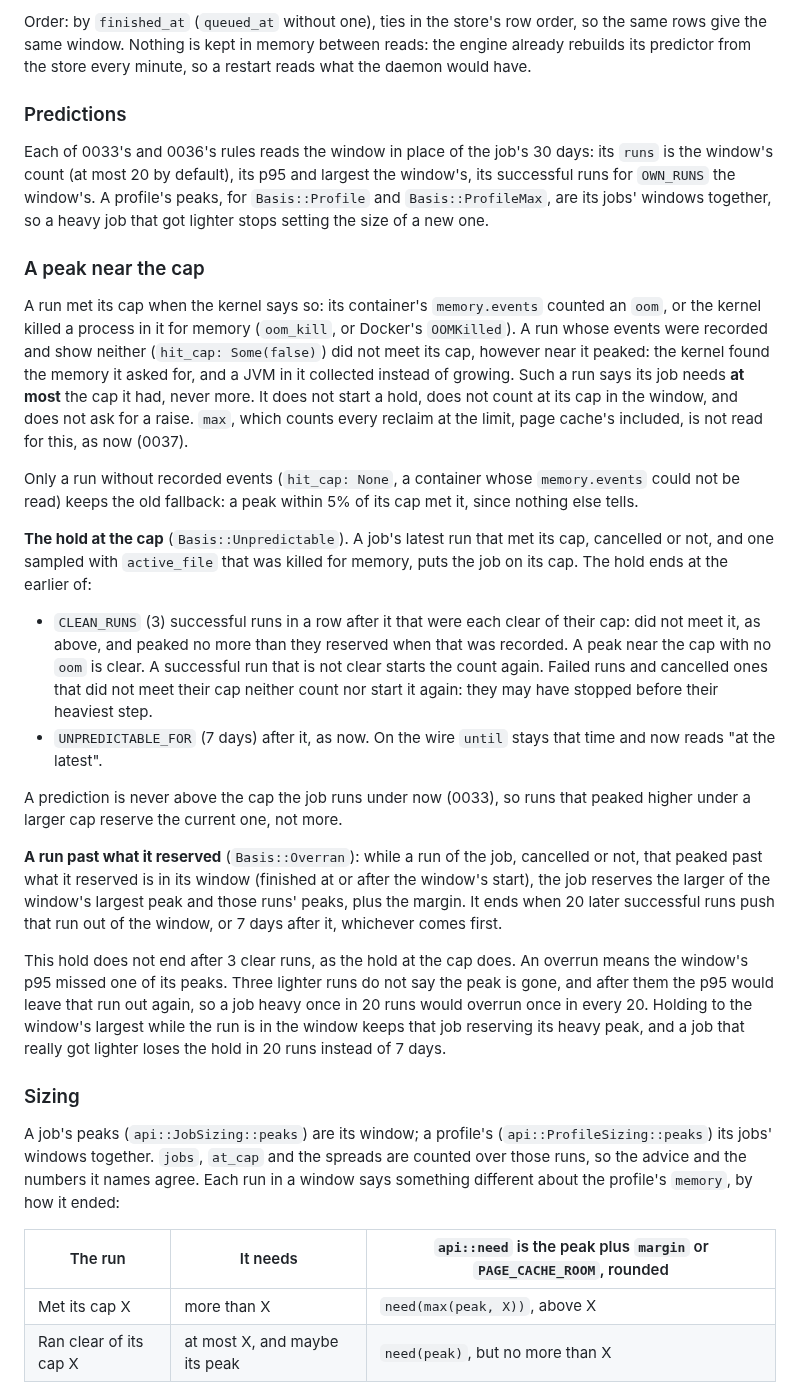
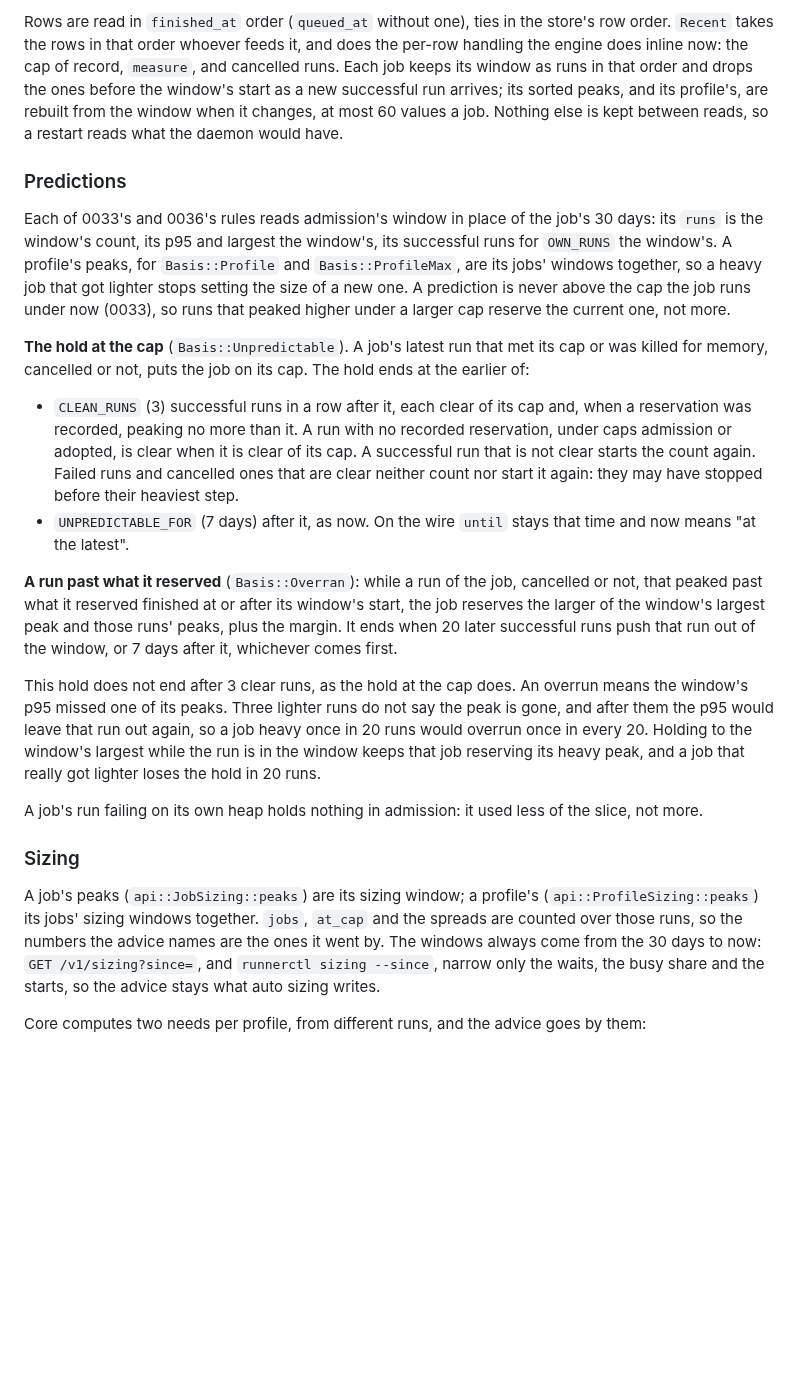
Before and after one commit to ayagmar/runnerd, a Markdown page: docs/adr/0070-predictions-follow-recent-runs.md, the part around one of its changes. Drawn GitHub-style; blank space fills up the shorter version.

```diff
--- a/docs/adr/0070-predictions-follow-recent-runs.md
+++ b/docs/adr/0070-predictions-follow-recent-runs.md
@@ -53,58 +86,47 @@ keyed, as now, by repository, workflow, name and the profile it ran in (0058).
 
-Order: by `finished_at` (`queued_at` without one), ties in the store's row order, so the same rows give the same
-window. Nothing is kept in memory between reads: the engine already rebuilds its predictor from the store every
-minute, so a restart reads what the daemon would have.
+Rows are read in `finished_at` order (`queued_at` without one), ties in the store's row order. `Recent` takes the
+rows in that order whoever feeds it, and does the per-row handling the engine does inline now: the cap of record,
+`measure`, and cancelled runs. Each job keeps its window as runs in that order and drops the ones before the
+window's start as a new successful run arrives; its sorted peaks, and its profile's, are rebuilt from the window
+when it changes, at most 60 values a job. Nothing else is kept between reads, so a restart reads what the daemon
+would have.
 
 ### Predictions
 
-Each of 0033's and 0036's rules reads the window in place of the job's 30 days: its `runs` is the window's count
-(at most 20 by default), its p95 and largest the window's, its successful runs for `OWN_RUNS` the window's. A
-profile's peaks, for `Basis::Profile` and `Basis::ProfileMax`, are its jobs' windows together, so a heavy job that got
-lighter stops setting the size of a new one.
+Each of 0033's and 0036's rules reads admission's window in place of the job's 30 days: its `runs` is the
+window's count, its p95 and largest the window's, its successful runs for `OWN_RUNS` the window's. A profile's peaks,
+for `Basis::Profile` and `Basis::ProfileMax`, are its jobs' windows together, so a heavy job that got lighter stops
+setting the size of a new one. A prediction is never above the cap the job runs under now (0033), so runs that
+peaked higher under a larger cap reserve the current one, not more.
 
-### A peak near the cap
+**The hold at the cap** (`Basis::Unpredictable`). A job's latest run that met its cap or was killed for memory,
+cancelled or not, puts the job on its cap. The hold ends at the earlier of:
 
-A run met its cap when the kernel says so: its container's `memory.events` counted an `oom`, or the kernel killed a
-process in it for memory (`oom_kill`, or Docker's `OOMKilled`). A run whose events were recorded and show neither
-(`hit_cap: Some(false)`) did not meet its cap, however near it peaked: the kernel found the memory it asked for,
-and a JVM in it collected instead of growing. Such a run says its job needs **at most** the cap it had, never more.
-It does not start a hold, does not count at its cap in the window, and does not ask for a raise. `max`, which counts
-every reclaim at the limit, page cache's included, is not read for this, as now (0037).
-
-Only a run without recorded events (`hit_cap: None`, a container whose `memory.events` could not be read) keeps
-the old fallback: a peak within 5% of its cap met it, since nothing else tells.
-
-**The hold at the cap** (`Basis::Unpredictable`). A job's latest run that met its cap, cancelled or not, and one
-sampled with `active_file` that was killed for memory, puts the job on its cap. The hold ends at the earlier of:
-
-- `CLEAN_RUNS` (3) successful runs in a row after it that were each clear of their cap: did not meet it, as above,
-  and peaked no more than they reserved when that was recorded. A peak near the cap with no `oom` is clear. A
-  successful run that is not clear starts the count again. Failed runs and cancelled ones that did not meet their
-  cap neither count nor start it again: they may have stopped before their heaviest step.
-- `UNPREDICTABLE_FOR` (7 days) after it, as now. On the wire `until` stays that time and now reads "at the latest".
-
-A prediction is never above the cap the job runs under now (0033), so runs that peaked higher under a larger cap
-reserve the current one, not more.
+- `CLEAN_RUNS` (3) successful runs in a row after it, each clear of its cap and, when a reservation was recorded,
+  peaking no more than it. A run with no recorded reservation, under caps admission or adopted, is clear when it is
+  clear of its cap. A successful run that is not clear starts the count again. Failed runs and cancelled ones that
+  are clear neither count nor start it again: they may have stopped before their heaviest step.
+- `UNPREDICTABLE_FOR` (7 days) after it, as now. On the wire `until` stays that time and now means "at the latest".
 
 **A run past what it reserved** (`Basis::Overran`): while a run of the job, cancelled or not, that peaked past what it
-reserved is in its window (finished at or after the window's start), the job reserves the larger of the window's
-largest peak and those runs' peaks, plus the margin. It ends when 20 later successful runs push that run out of the
-window, or 7 days after it, whichever comes first.
+reserved finished at or after its window's start, the job reserves the larger of the window's largest peak and those
+runs' peaks, plus the margin. It ends when 20 later successful runs push that run out of the window, or 7 days
+after it, whichever comes first.
 
-This hold does not end after 3 clear runs, as the hold at the cap does. An overrun means the window's p95 missed one of its
-peaks. Three lighter runs do not say the peak is gone, and after them the p95 would leave that run out again, so a
-job heavy once in 20 runs would overrun once in every 20. Holding to the window's largest while the run is in the
-window keeps that job reserving its heavy peak, and a job that really got lighter loses the hold in 20 runs instead
-of 7 days.
+This hold does not end after 3 clear runs, as the hold at the cap does. An overrun means the window's p95 missed one
+of its peaks. Three lighter runs do not say the peak is gone, and after them the p95 would leave that run out again,
+so a job heavy once in 20 runs would overrun once in every 20. Holding to the window's largest while the run is in
+the window keeps that job reserving its heavy peak, and a job that really got lighter loses the hold in 20 runs.
+
+A job's run failing on its own heap holds nothing in admission: it used less of the slice, not more.
 
 ### Sizing
 
-A job's peaks (`api::JobSizing::peaks`) are its window; a profile's (`api::ProfileSizing::peaks`) its jobs' windows
-together. `jobs`, `at_cap` and the spreads are counted over those runs, so the advice and the numbers it names
-agree. Each run in a window says something different about the profile's `memory`, by how it ended:
+A job's peaks (`api::JobSizing::peaks`) are its sizing window; a profile's (`api::ProfileSizing::peaks`) its jobs'
+sizing windows together. `jobs`, `at_cap` and the spreads are counted over those runs, so the numbers the advice
+names are the ones it went by. The windows always come from the 30 days to now: `GET /v1/sizing?since=`, and
+`runnerctl sizing --since`, narrow only the waits, the busy share and the starts, so the advice stays what auto
+sizing writes.
 
-| The run | It needs | `api::need` is the peak plus `margin` or `PAGE_CACHE_ROOM`, rounded |
-|---|---|---|
-| Met its cap X | more than X | `need(max(peak, X))`, above X |
-| Ran clear of its cap X | at most X, and maybe its peak | `need(peak)`, but no more than X |
+Core computes two needs per profile, from different runs, and the advice goes by them:
 
```
Also changed, not shown: other parts of docs/adr/0070-predictions-follow-recent-runs.md (+192 -103 lines).
